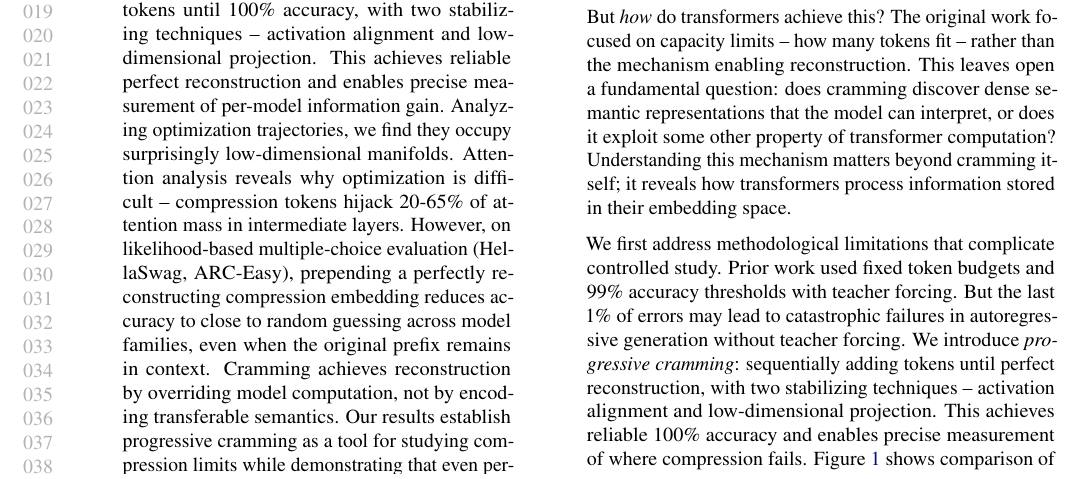
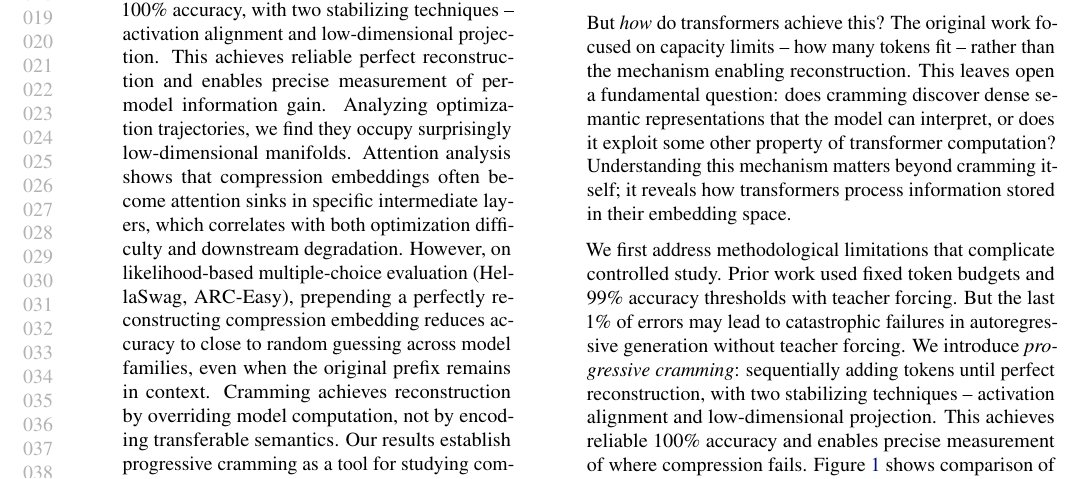
Before and after one commit to M1croZavr/compression_horizon, a LaTeX problem sheet (paper/example_paper.tex): part of page 1 of 16, cut so that both start at the same text. Compiled offline with pdfLaTeX.

Commit message:
fix abstract

```diff
--- a/paper/example_paper.tex
+++ b/paper/example_paper.tex
@@ -141,7 +141,7 @@
 % \printAffiliationsAndNotice{\icmlEqualContribution}
 
 \begin{abstract}
-    Token cramming compresses sequences into learned embeddings with near-perfect reconstruction, but prior work used fixed token budgets and 99\% accuracy thresholds -- leaving open whether residual errors reflect fundamental limits or optimization failures, and whether reconstruction implies useful compression. We introduce progressive cramming: sequentially adding tokens until 100\% accuracy, with two stabilizing techniques -- activation alignment and low-dimensional projection. This achieves reliable perfect reconstruction and enables precise measurement of per-model information gain. Analyzing optimization trajectories, we find they occupy surprisingly low-dimensional manifolds. Attention analysis reveals why optimization is difficult -- compression tokens hijack 20-65\% of attention mass in intermediate layers. However, on likelihood-based multiple-choice evaluation (HellaSwag, ARC-Easy), prepending a perfectly reconstructing compression embedding reduces accuracy to close to random guessing across model families, even when the original prefix remains in context. Cramming achieves reconstruction by overriding model computation, not by encoding transferable semantics. Our results establish progressive cramming as a tool for studying compression limits while demonstrating that even perfect reconstruction is insufficient for meaningful compression
+    Token cramming compresses sequences into learned embeddings with near-perfect reconstruction, but prior work used fixed token budgets and 99\% accuracy thresholds -- leaving open whether residual errors reflect fundamental limits or optimization failures, and whether reconstruction implies useful compression. We introduce progressive cramming: sequentially adding tokens until 100\% accuracy, with two stabilizing techniques -- activation alignment and low-dimensional projection. This achieves reliable perfect reconstruction and enables precise measurement of per-model information gain. Analyzing optimization trajectories, we find they occupy surprisingly low-dimensional manifolds. Attention analysis shows that compression embeddings often become attention sinks in specific intermediate layers, which correlates with both optimization difficulty and downstream degradation. However, on likelihood-based multiple-choice evaluation (HellaSwag, ARC-Easy), prepending a perfectly reconstructing compression embedding reduces accuracy to close to random guessing across model families, even when the original prefix remains in context. Cramming achieves reconstruction by overriding model computation, not by encoding transferable semantics. Our results establish progressive cramming as a tool for studying compression limits while demonstrating that even perfect reconstruction is insufficient for meaningful compression
 \end{abstract}
 
 
```
Also changed, not shown: paper/example_paper.tex (2 more changed lines).
